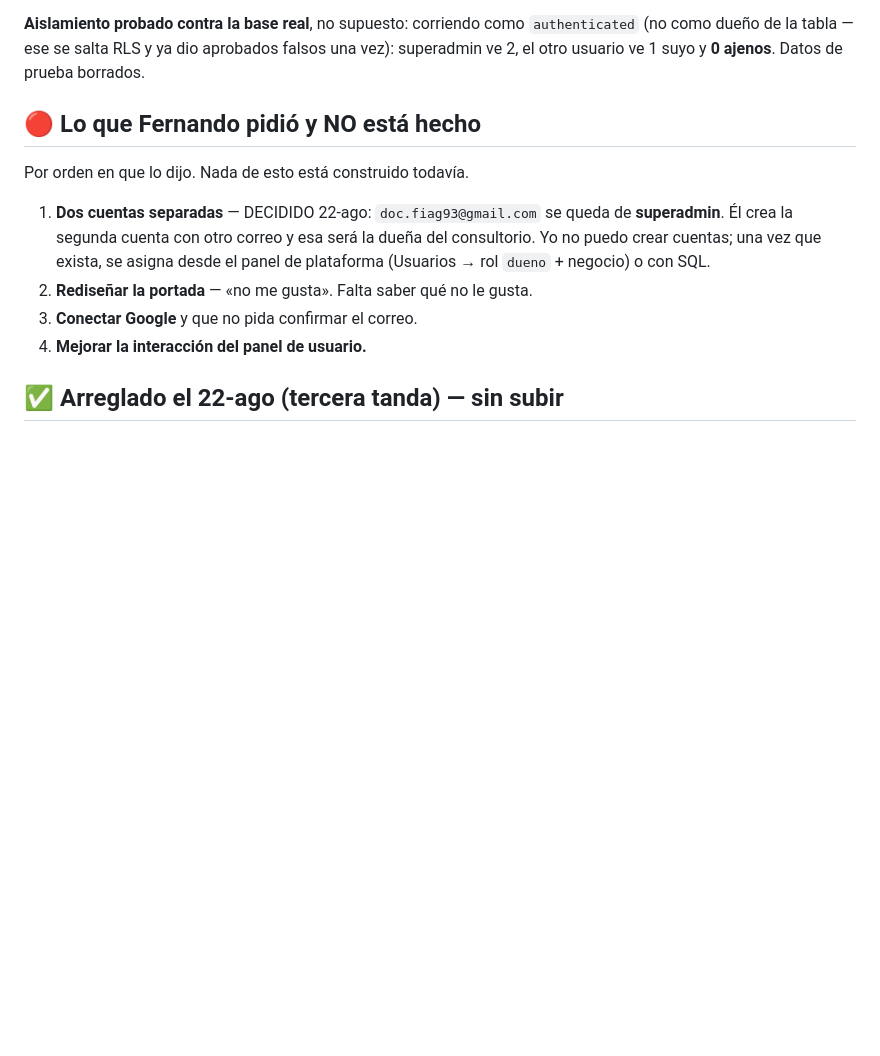
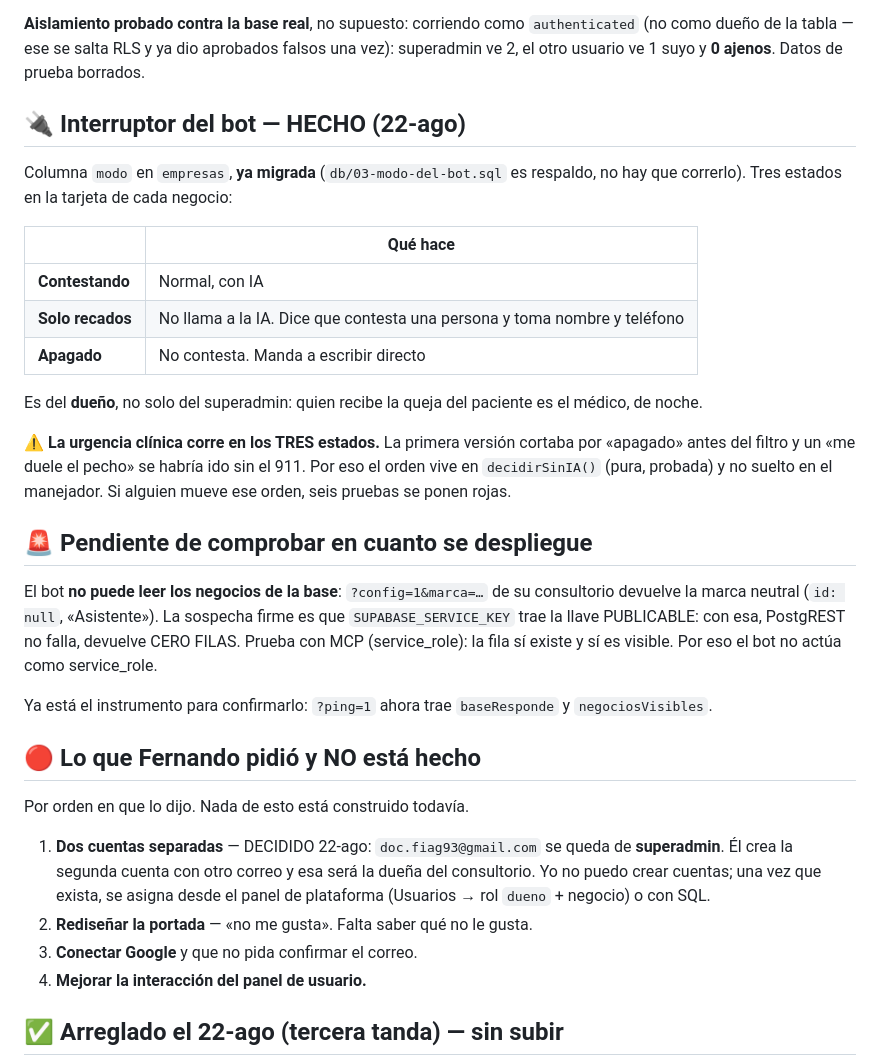
Before and after one commit to docfiag93-gif/chatbot-multimarca, a Markdown page: PENDIENTES.md, the part around the change. GitHub-like rendering; blank space fills up the shorter version.

Commit message:
Notas de pendientes al día
Co-Authored-By: Claude Opus 5 <noreply@anthropic.com>

```diff
--- a/PENDIENTES.md
+++ b/PENDIENTES.md
@@ -119,6 +119,37 @@ Decisiones que conviene no deshacer:
 aprobados falsos una vez): superadmin ve 2, el otro usuario ve 1 suyo y
 **0 ajenos**. Datos de prueba borrados.
 
+## 🔌 Interruptor del bot — HECHO (22-ago)
+
+Columna `modo` en `empresas`, **ya migrada** (`db/03-modo-del-bot.sql` es
+respaldo, no hay que correrlo). Tres estados en la tarjeta de cada negocio:
+
+| | Qué hace |
+|---|---|
+| **Contestando** | Normal, con IA |
+| **Solo recados** | No llama a la IA. Dice que contesta una persona y toma nombre y teléfono |
+| **Apagado** | No contesta. Manda a escribir directo |
+
+Es del **dueño**, no solo del superadmin: quien recibe la queja del paciente
+es el médico, de noche.
+
+⚠️ **La urgencia clínica corre en los TRES estados.** La primera versión
+cortaba por «apagado» antes del filtro y un «me duele el pecho» se habría ido
+sin el 911. Por eso el orden vive en `decidirSinIA()` (pura, probada) y no
+suelto en el manejador. Si alguien mueve ese orden, seis pruebas se ponen
+rojas.
+
+## 🚨 Pendiente de comprobar en cuanto se despliegue
+
+El bot **no puede leer los negocios de la base**: `?config=1&marca=…` de su
+consultorio devuelve la marca neutral (`id: null`, «Asistente»). La sospecha
+firme es que `SUPABASE_SERVICE_KEY` trae la llave PUBLICABLE: con esa,
+PostgREST no falla, devuelve CERO FILAS. Prueba con MCP (service_role): la
+fila sí existe y sí es visible. Por eso el bot no actúa como service_role.
+
+Ya está el instrumento para confirmarlo: `?ping=1` ahora trae
+`baseResponde` y `negociosVisibles`.
+
 ## 🔴 Lo que Fernando pidió y NO está hecho
 
 Por orden en que lo dijo. Nada de esto está construido todavía.
```
